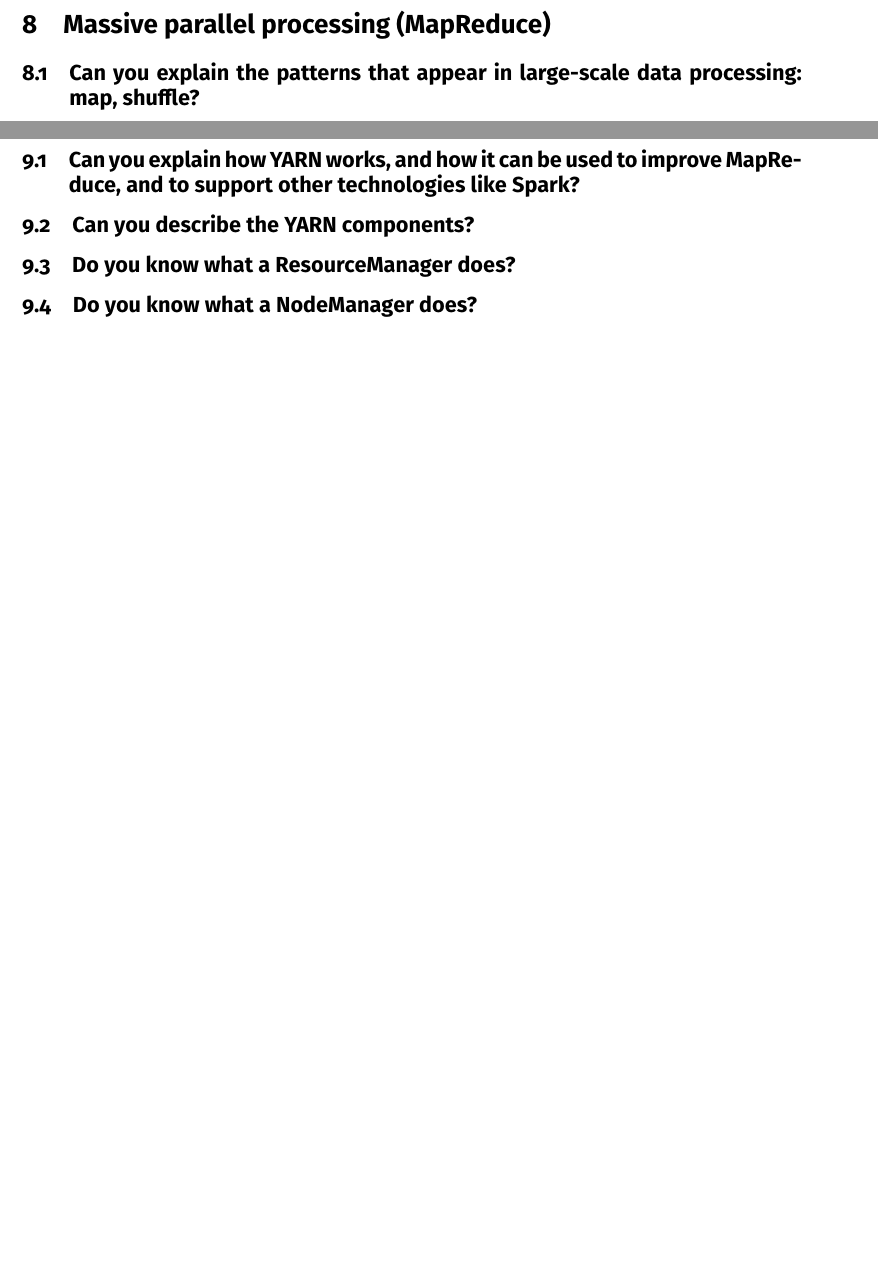
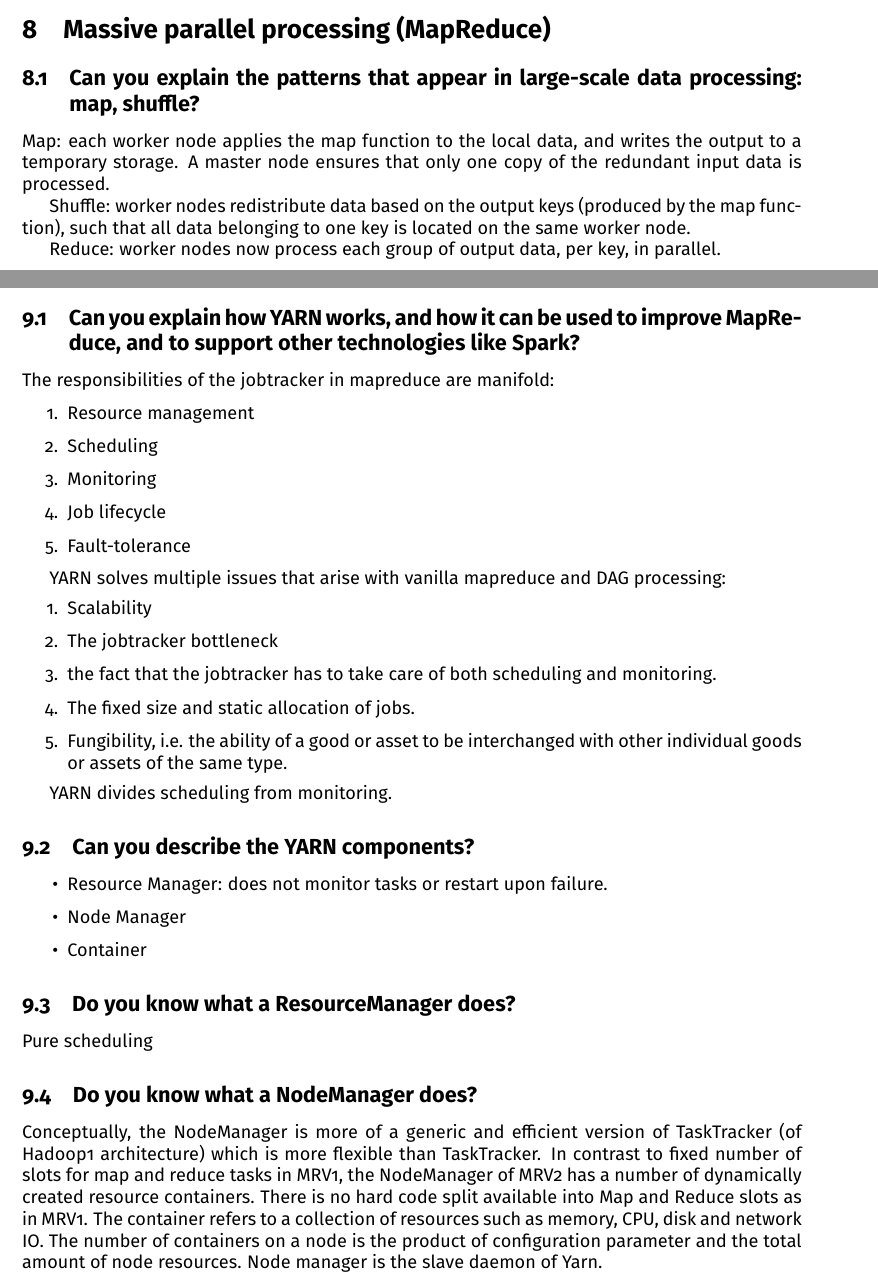
Before and after one commit to gianhiltbrunner/BigDataForEngineersSummary, a LaTeX document (main.tex): two parts of pages 26 and 27 of 31 before the commit and two parts of pages 25 and 27 of 34 after it, joined at a grey line, cut so that both start at the same text, the shorter picture padded with empty space. Compiled offline with pdfLaTeX.

Commit message:
:sparkles: add YARN chapter

```diff
--- a/main.tex
+++ b/main.tex
@@ -854,7 +854,17 @@ Avro, protocol buffers, ...
 
 \section{Massive parallel processing (MapReduce)}
 \subsection{Can you explain the patterns that appear in large-scale data processing: map, shuffle?}
-\subsection{Can you explain how the mastery of these patterns can bring significant improvements in performance?}
+
+Map: each worker node applies the map function to the local data, and writes the output to a temporary storage. A master node ensures that only one copy of the redundant input data is processed.
+
+Shuffle: worker nodes redistribute data based on the output keys (produced by the map function), such that all data belonging to one key is located on the same worker node.
+
+Reduce: worker nodes now process each group of output data, per key, in parallel.
+
+\subsection{Can you explain how the mastery of these patterns can bring signficant improvements in performance?}
+
+
+
 \subsection{Can you explain the MapReduce model, also in terms of the patterns depicted above (map, shuffle, reduce)?}
 \subsection{Can you describe the physical architecture of MapReduce (map tasks, reduce tasks as well as data flow)? Can you explain version 1 of the architecture (JobTracker, TaskTrackers) and its limits?}
 \subsection{Can you outline what a map function looks like, and what a reduce function looks like?}
@@ -870,7 +880,42 @@ Avro, protocol buffers, ...
 \pagebreak
 
 \section{Resource Management}
+
+
+
 \subsection{Can you explain how YARN works, and how it can be used to improve MapReduce, and to support other technologies like Spark?}
+
+The responsibilities of the jobtracker in mapreduce are manifold:
+
+\begin{enumerate}
+\item Resource management
+\item Scheduling
+\item Monitoring
+\item Job lifecycle
+\item Fault-tolerance
+\end{enumerate}
+
+
+YARN solves multiple issues that arise with vanilla mapreduce and DAG processing:
+\begin{enumerate}
+\item Scalability
+\item The jobtracker bottleneck
+\item the fact that the jobtracker has to take care of both scheduling and monitoring.
+\item The fixed size and static allocation of jobs.
+\item Fungibility, i.e. the ability of a good or asset to be interchanged with other individual goods or assets of the same type.
+\end{enumerate}
+
+YARN divides scheduling from monitoring.
+
 \subsection{Can you describe the YARN components?}
+
+\begin{itemize}
+\item Resource Manager: does not monitor tasks or restart upon failure.
+\item Node Manager
+\item Container
+\end{itemize}
+
 \subsection{Do you know what a ResourceManager does?}
+Pure scheduling
 \subsection{Do you know what a NodeManager does?}
+Conceptually, the NodeManager is more of a generic and efficient version of TaskTracker (of Hadoop1 architecture) which is more flexible than TaskTracker. In contrast to fixed number of slots for map and reduce tasks in MRV1, the NodeManager of MRV2 has a number of dynamically created resource containers. There is no hard code split available into Map and Reduce slots as in MRV1. The container refers to a collection of resources such as memory, CPU, disk and network IO. The number of containers on a node is the product of configuration parameter and the total amount of node resources. Node manager is the slave daemon of Yarn.
```
Also changed, not shown: img/FIFO.png (added), img/capacity_scheduling.png (added), img/fair.png (added), main.pdf, main.tex (64 more changed lines).
